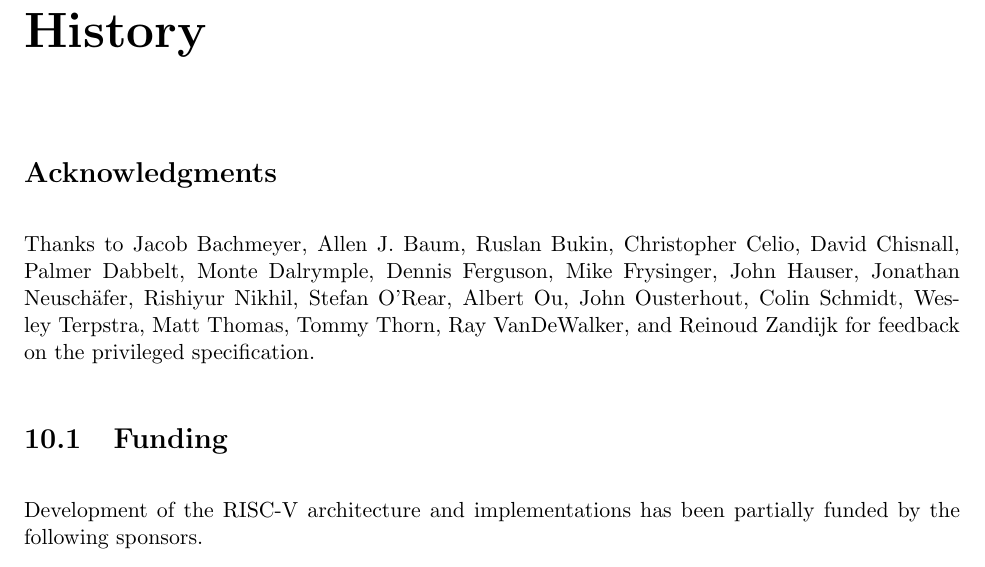
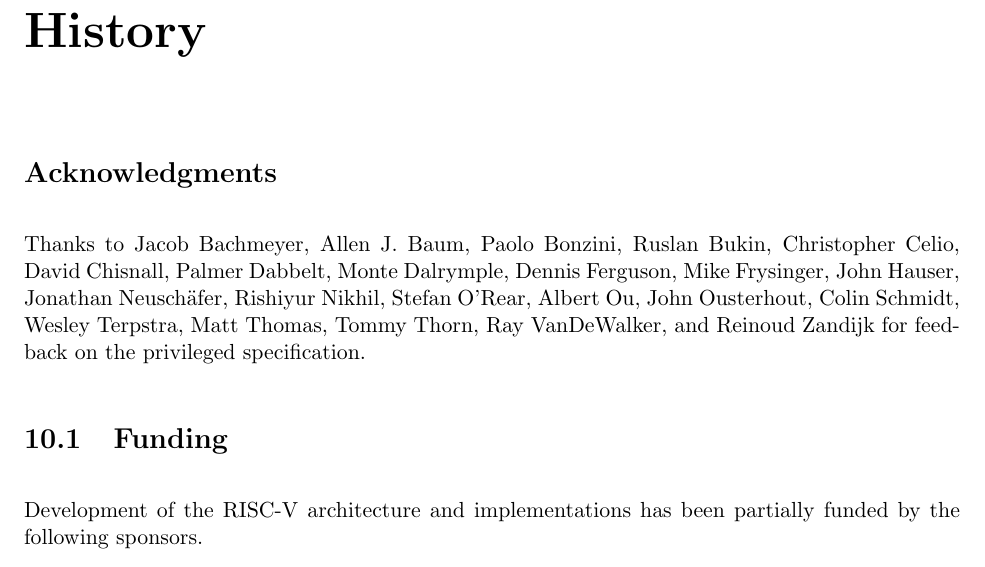
Before and after one commit to riscv/riscv-isa-manual, a LaTeX thesis (src/riscv-privileged.tex, which reads src/priv-history.tex): part of page 85 of 87, cut so that both start at the same text. Compiled offline with pdfLaTeX.

Commit message:
Add Paolo to acknowledgements

```diff
--- a/src/priv-history.tex
+++ b/src/priv-history.tex
@@ -3,7 +3,7 @@
 \section*{Acknowledgments}
 
 Thanks to Jacob Bachmeyer,
-Allen J. Baum, Ruslan Bukin, Christopher Celio, David
+Allen J. Baum, Paolo Bonzini, Ruslan Bukin, Christopher Celio, David
 Chisnall, Palmer Dabbelt, Monte Dalrymple, Dennis Ferguson, Mike
 Frysinger, John Hauser, Jonathan Neusch{\"a}fer, Rishiyur Nikhil, Stefan O'Rear,
 Albert Ou, John Ousterhout, Colin Schmidt, Wesley Terpstra, Matt
```
